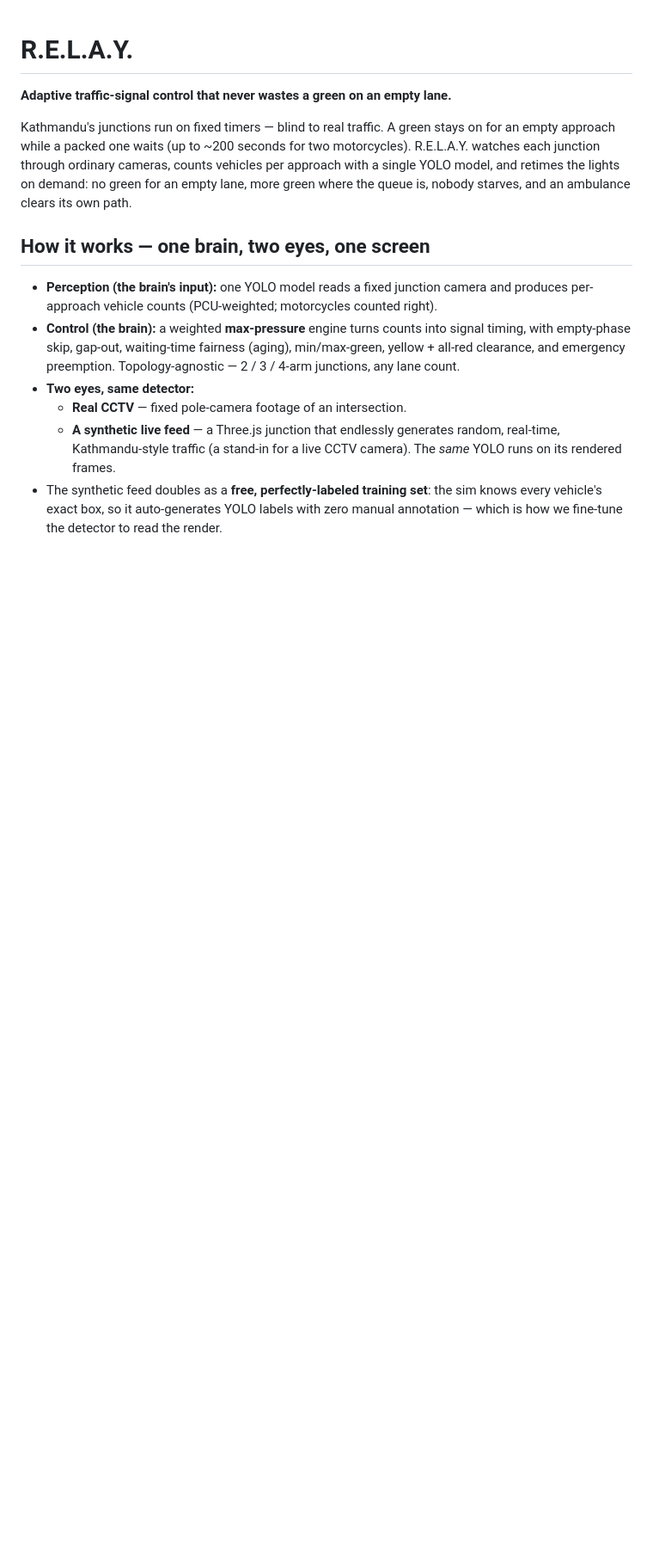
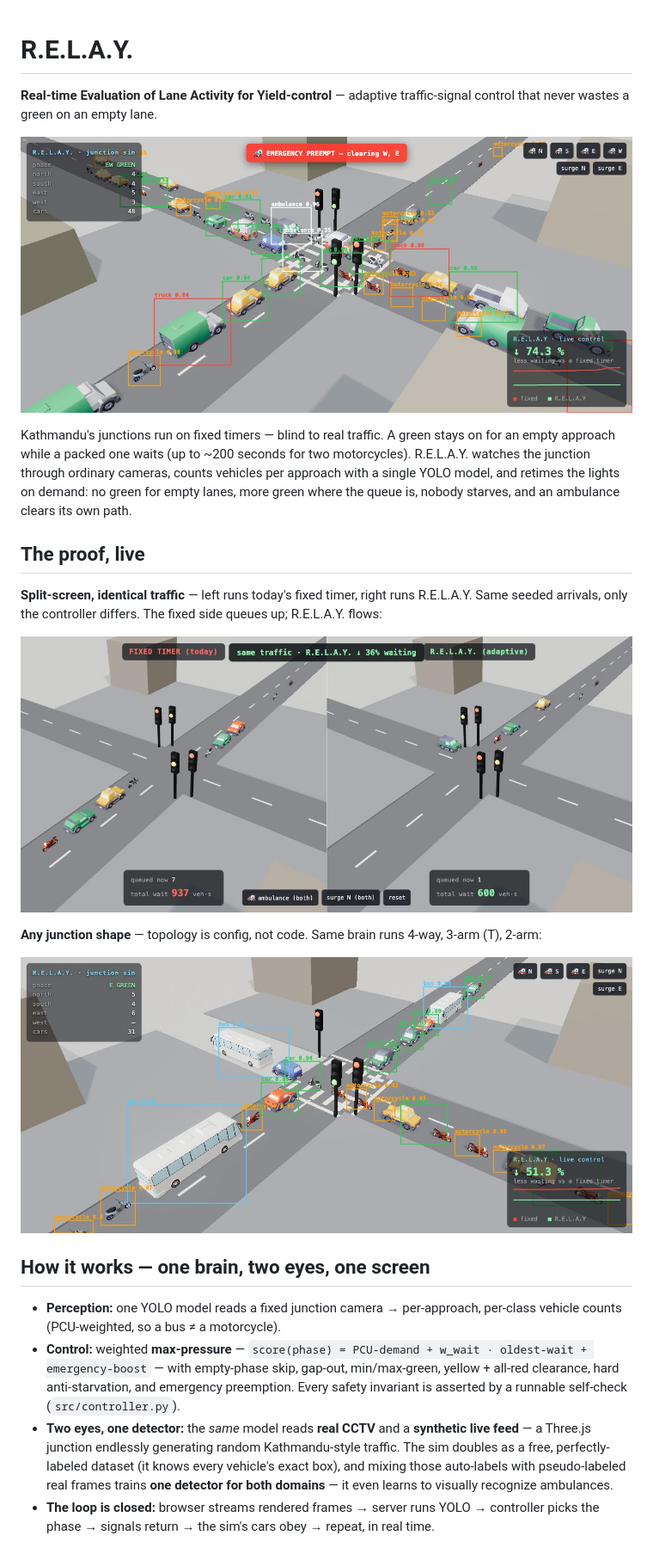
Before and after one commit to kafle1/relay, a Markdown page: README.md, the part around one of its changes. Shown at 86% size. Drawn GitHub-style; pictures changed too: docs/img/compare.jpg (added), docs/img/live_loop.jpg (added), docs/img/t_junction.jpg (added); blank space fills up the shorter version.

Commit message:
Polish README with demo screenshots and measured results; credit new models

```diff
--- a/README.md
+++ b/README.md
@@ -1,25 +1,40 @@
 # R.E.L.A.Y.
 
-**Adaptive traffic-signal control that never wastes a green on an empty lane.**
+**Real-time Evaluation of Lane Activity for Yield-control** — adaptive traffic-signal control that
+never wastes a green on an empty lane.
+
+![live closed loop](docs/img/live_loop.jpg)
 
 Kathmandu's junctions run on fixed timers — blind to real traffic. A green stays on for an empty
-approach while a packed one waits (up to ~200 seconds for two motorcycles). R.E.L.A.Y. watches each
+approach while a packed one waits (up to ~200 seconds for two motorcycles). R.E.L.A.Y. watches the
 junction through ordinary cameras, counts vehicles per approach with a single YOLO model, and
-retimes the lights on demand: no green for an empty lane, more green where the queue is, nobody
+retimes the lights on demand: no green for empty lanes, more green where the queue is, nobody
 starves, and an ambulance clears its own path.
+
+## The proof, live
+
+**Split-screen, identical traffic** — left runs today's fixed timer, right runs R.E.L.A.Y. Same
+seeded arrivals, only the controller differs. The fixed side queues up; R.E.L.A.Y. flows:
+
+![fixed vs adaptive](docs/img/compare.jpg)
+
+**Any junction shape** — topology is config, not code. Same brain runs 4-way, 3-arm (T), 2-arm:
+
+![T junction](docs/img/t_junction.jpg)
 
 ## How it works — one brain, two eyes, one screen
 
-- **Perception (the brain's input):** one YOLO model reads a fixed junction camera and produces
-  per-approach vehicle counts (PCU-weighted; motorcycles counted right).
-- **Control (the brain):** a weighted **max-pressure** engine turns counts into signal timing, with
-  empty-phase skip, gap-out, waiting-time fairness (aging), min/max-green, yellow + all-red
-  clearance, and emergency preemption. Topology-agnostic — 2 / 3 / 4-arm junctions, any lane count.
-- **Two eyes, same detector:**
-  - **Real CCTV** — fixed pole-camera footage of an intersection.
-  - **A synthetic live feed** — a Three.js junction that endlessly generates random, real-time,
-    Kathmandu-style traffic (a stand-in for a live CCTV camera). The *same* YOLO runs on its
-    rendered frames.
-- The synthetic feed doubles as a **free, perfectly-labeled training set**: the sim knows every
-  vehicle's exact box, so it auto-generates YOLO labels with zero manual annotation — which is how
-  we fine-tune the detector to read the render.
+- **Perception:** one YOLO model reads a fixed junction camera → per-approach, per-class vehicle
+  counts (PCU-weighted, so a bus ≠ a motorcycle).
+- **Control:** weighted **max-pressure** — `score(phase) = PCU-demand + w_wait · oldest-wait +
+  emergency-boost` — with empty-phase skip, gap-out, min/max-green, yellow + all-red clearance,
+  hard anti-starvation, and emergency preemption. Every safety invariant is asserted by a runnable
+  self-check (`src/controller.py`).
+- **Two eyes, one detector:** the *same* model reads **real CCTV** and a **synthetic live feed** —
+  a Three.js junction endlessly generating random Kathmandu-style traffic. The sim doubles as a
+  free, perfectly-labeled dataset (it knows every vehicle's exact box), and mixing those auto-labels
+  with pseudo-labeled real frames trains **one detector for both domains** — it even learns to
+  visually recognize ambulances.
+- **The loop is closed:** browser streams rendered frames → server runs YOLO → controller picks the
+  phase → signals return → the sim's cars obey → repeat, in real time.
+
```
Also changed, not shown: other parts of README.md (+54 -35 lines), ATTRIBUTION.md (+4 -0 lines).
